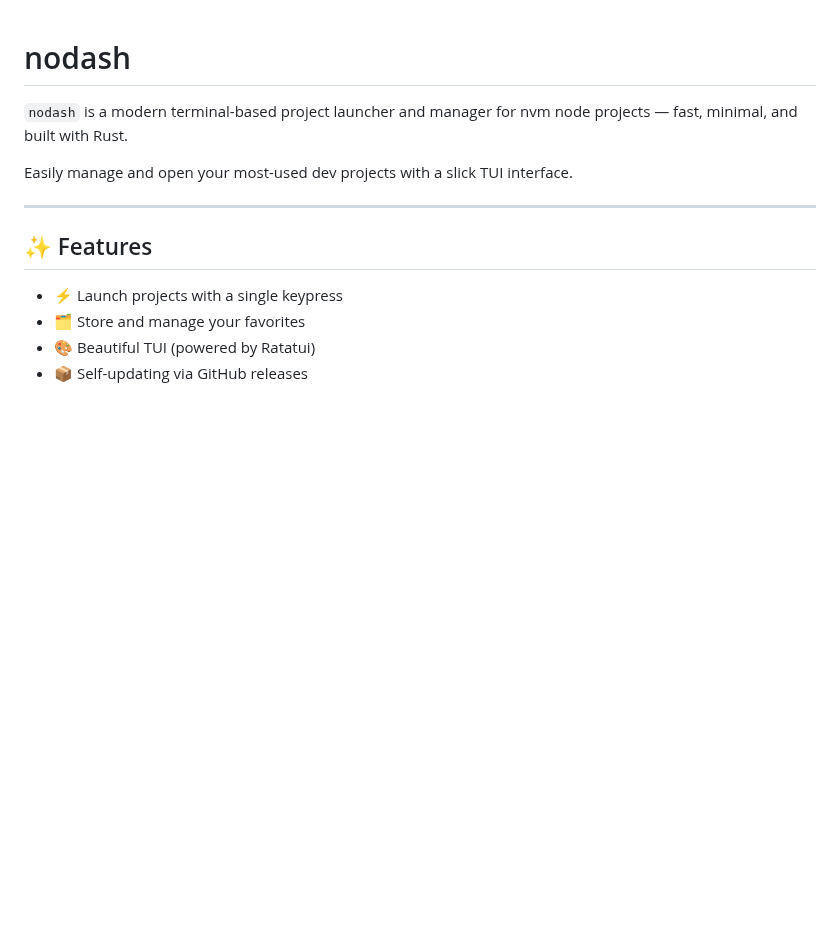
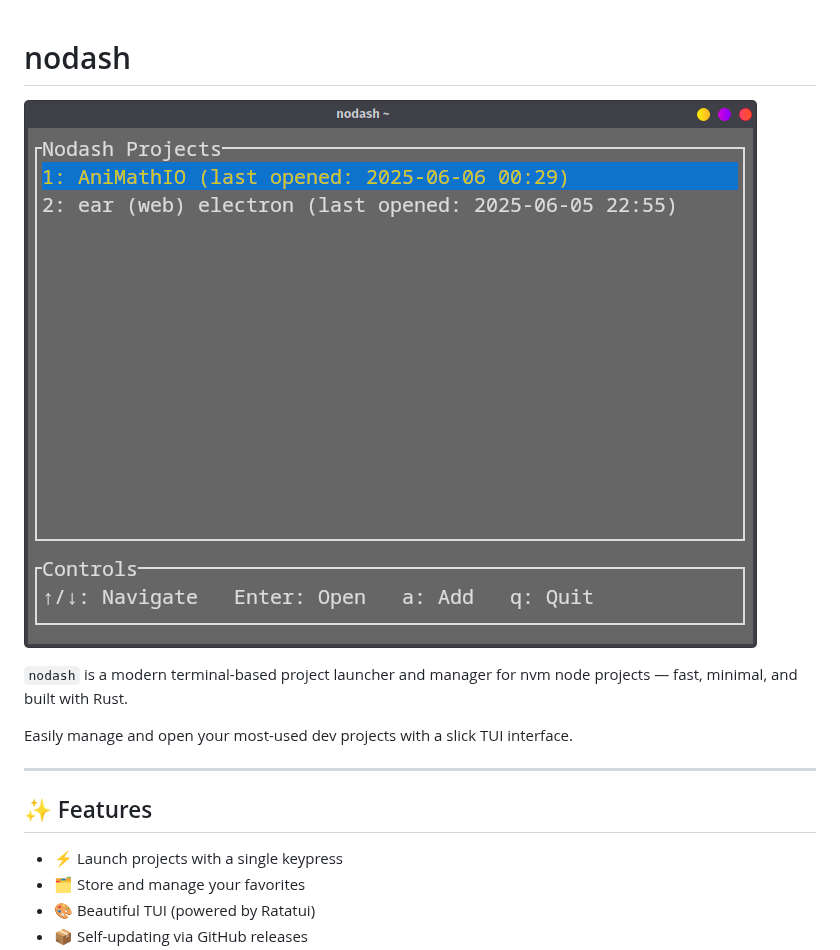
Before and after one commit to MemerGamer/nodash, a Markdown page: README.md, the part around the change. Drawn GitHub-style; pictures changed too: demo.png (added); blank space fills up the shorter version.

Commit message:
feat: demo image

```diff
--- a/README.md
+++ b/README.md
@@ -1,4 +1,6 @@
 # nodash
+
+![demo.png](demo.png)
 
 `nodash` is a modern terminal-based project launcher and manager for nvm node projects — fast, minimal, and built with Rust.
 
```
